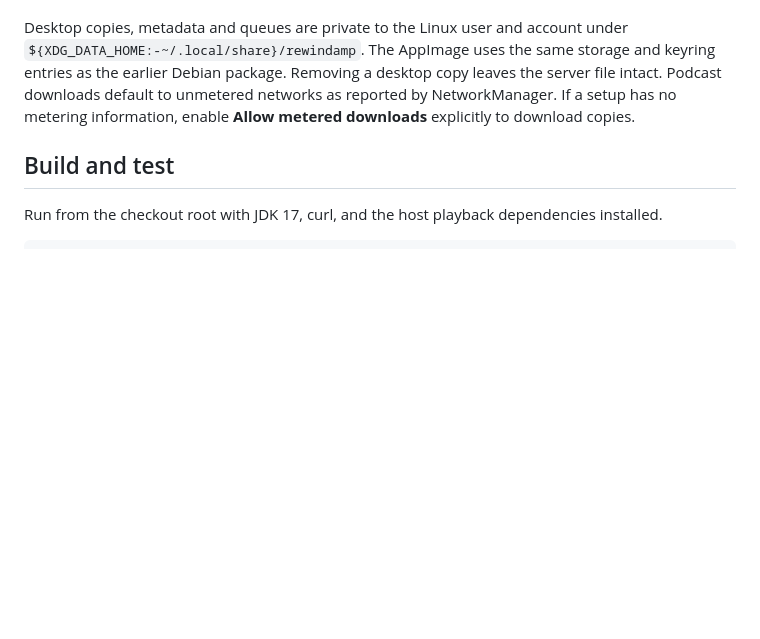
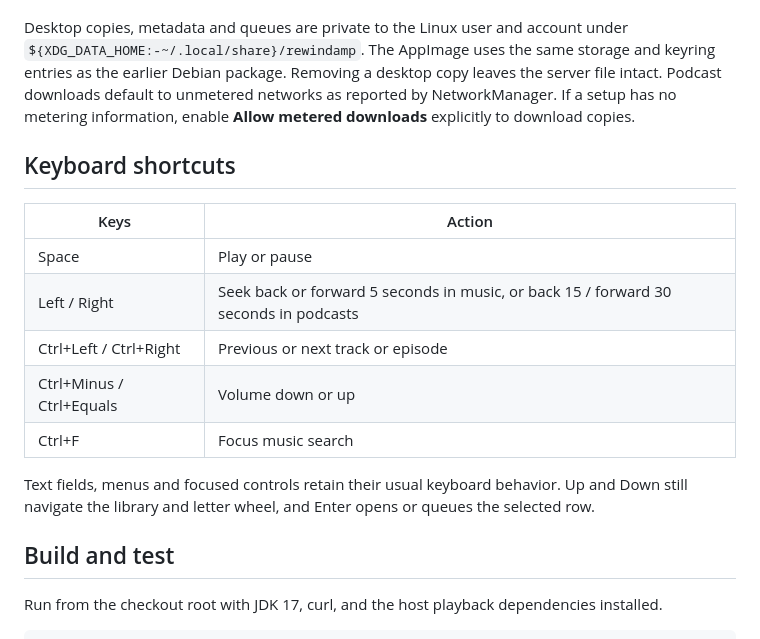
Before and after one commit to rknell/rewindamp, a Markdown page: linux/README.md, the part around the change. GitHub-like rendering; blank space fills up the shorter version.

Commit message:
Polish Linux playback controls, artwork and Mixarr sign-in

```diff
--- a/linux/README.md
+++ b/linux/README.md
@@ -24,6 +24,19 @@ Use **Queue** for either saved queue. Click a track to append it, use **Select m
 
 Desktop copies, metadata and queues are private to the Linux user and account under `${XDG_DATA_HOME:-~/.local/share}/rewindamp`. The AppImage uses the same storage and keyring entries as the earlier Debian package. Removing a desktop copy leaves the server file intact. Podcast downloads default to unmetered networks as reported by NetworkManager. If a setup has no metering information, enable **Allow metered downloads** explicitly to download copies.
 
+## Keyboard shortcuts
+
+| Keys | Action |
+| --- | --- |
+| Space | Play or pause |
+| Left / Right | Seek back or forward 5 seconds in music, or back 15 / forward 30 seconds in podcasts |
+| Ctrl+Left / Ctrl+Right | Previous or next track or episode |
+| Ctrl+Minus / Ctrl+Equals | Volume down or up |
+| Ctrl+F | Focus music search |
+
+Text fields, menus and focused controls retain their usual keyboard behavior. Up and Down
+still navigate the library and letter wheel, and Enter opens or queues the selected row.
+
 ## Build and test
 
 Run from the checkout root with JDK 17, curl, and the host playback dependencies installed.
```
Also changed, not shown: README.md (+1 -1 lines), docs/releases/0.4.23.md (added, +8 -0 lines), docs/images/linux-player.png, 8 other files.
